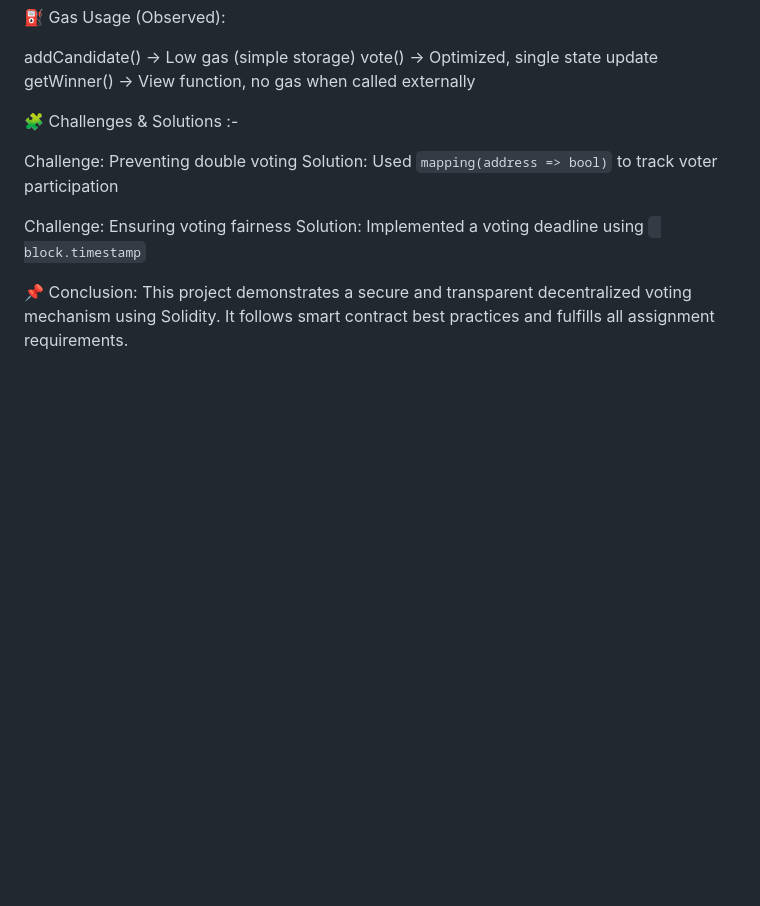
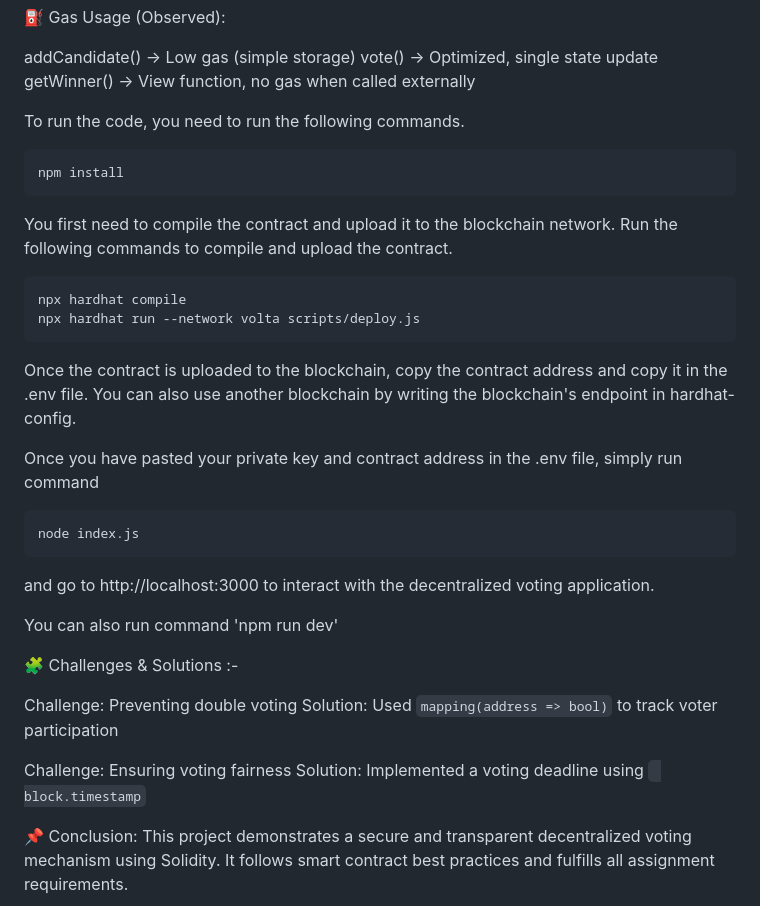
Before and after one commit to Shrikant1a/Decentralized-Voting-System, a Markdown page: README.md, the part around the change. Rendered like a GitHub page; blank space fills up the shorter version.

Commit message:
Update README with deployment and usage instructions
Added instructions for running and deploying the contract.

````diff
--- a/README.md
+++ b/README.md
@@ -101,6 +101,34 @@ addCandidate() → Low gas (simple storage)
 vote() → Optimized, single state update
 getWinner() → View function, no gas when called externally
 
+To run the code, you need to run the following commands.
+
+```shell
+npm install
+```
+
+You first need to compile the contract and upload it to the blockchain network. Run the following commands to compile and upload the contract.
+
+
+```shell
+npx hardhat compile
+npx hardhat run --network volta scripts/deploy.js
+```
+
+Once the contract is uploaded to the blockchain, copy the contract address and copy it in the .env file.
+You can also use another blockchain by writing the blockchain's endpoint in hardhat-config.
+
+Once you have pasted your private key and contract address in the .env file, simply run command
+
+```shell
+node index.js
+```
+
+and go to http://localhost:3000 to interact with the decentralized voting application.
+
+You can also run command
+            'npm run dev'
+
 
 🧩 Challenges & Solutions :-
 
````
